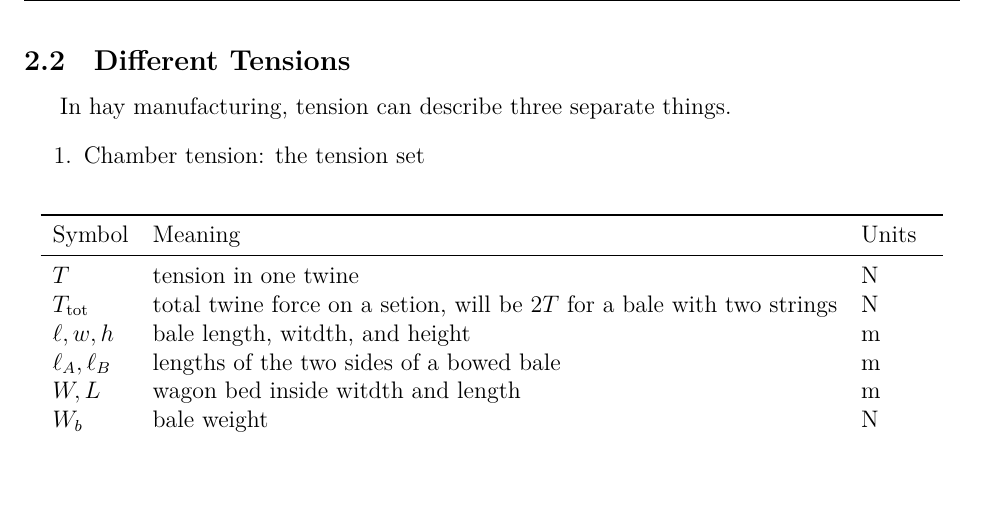
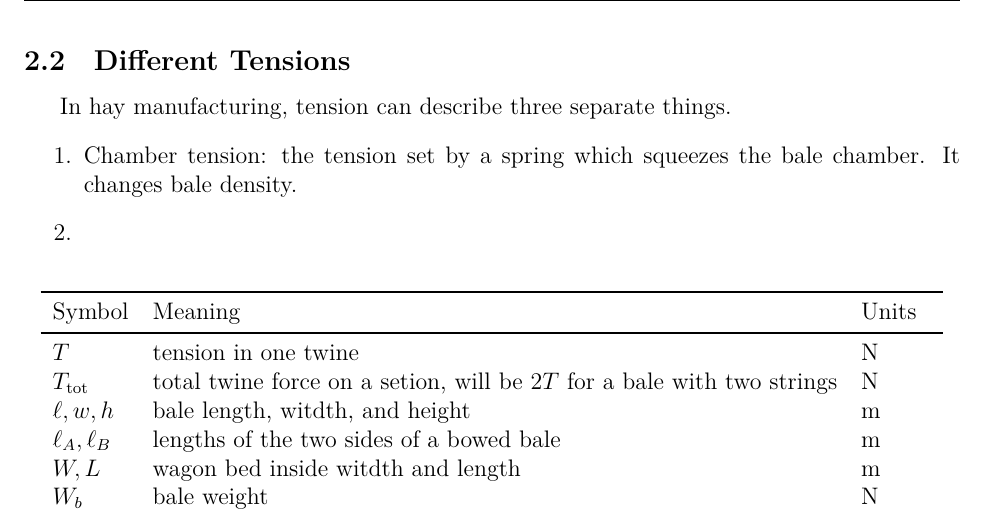
Before and after one commit to Aqawma/math-ia-isak, a LaTeX document (ia_main.tex, which reads background.tex): part of page 4 of 6, cut so that both start at the same text, the shorter picture padded with empty space. Compiled offline with XeLaTeX.

Commit message:
Auto-commit: changes detected at 2026-11-23 08:45:02

```diff
--- a/background.tex
+++ b/background.tex
@@ -5,7 +5,8 @@ To understand the mathematics that appears later in the paper, one must first un
 \subsection{Different Tensions}
 In hay manufacturing, tension can describe three separate things.
 \begin{enumerate}
-	\item Chamber tension: the tension set
+	\item Chamber tension: the tension set by a spring which squeezes the bale chamber. It changes bale density.
+	\item
 \end{enumerate}
 
 \begin{table}[H]
```
